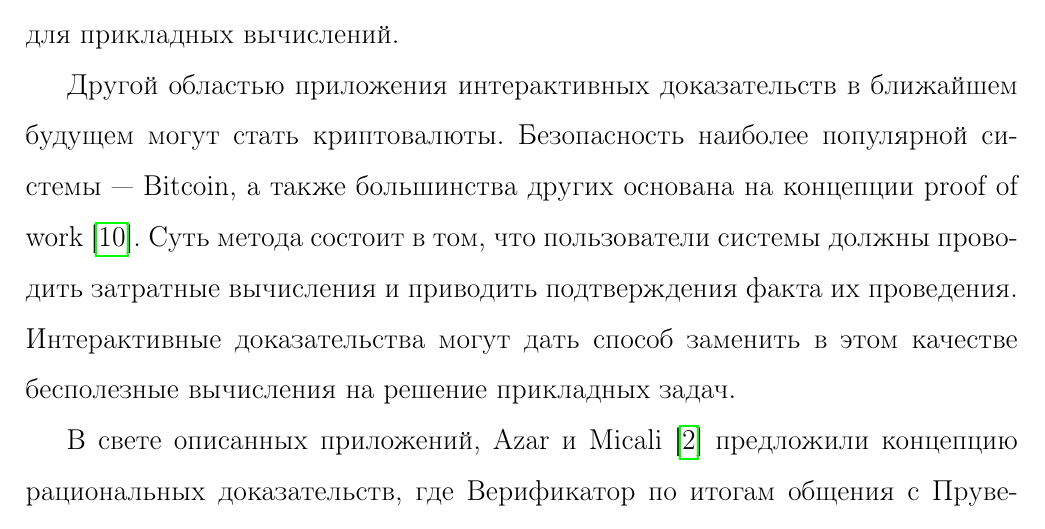
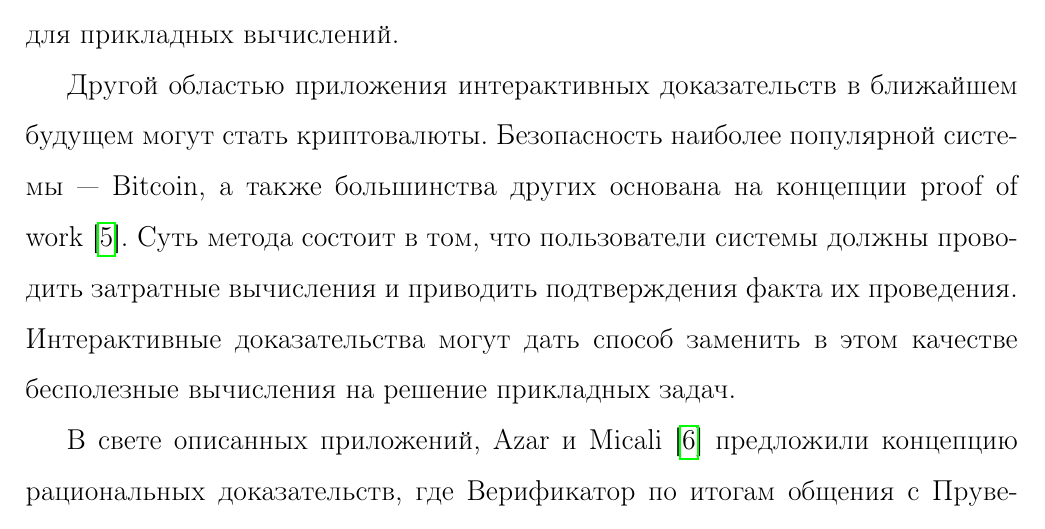
Before and after one commit to nzinov/thesis, a LaTeX thesis (template.tex): part of page 6 of 37, cut so that both start at the same text. Compiled offline with pdfLaTeX.

Commit message:
add sorting

```diff
--- a/template.tex
+++ b/template.tex
@@ -77,7 +77,7 @@
 
 \usepackage[
     backend=biber,
-    sorting=nyt,
+    sorting=none,
 ]{biblatex}
 \addbibresource{thesis.bib}
 
```
